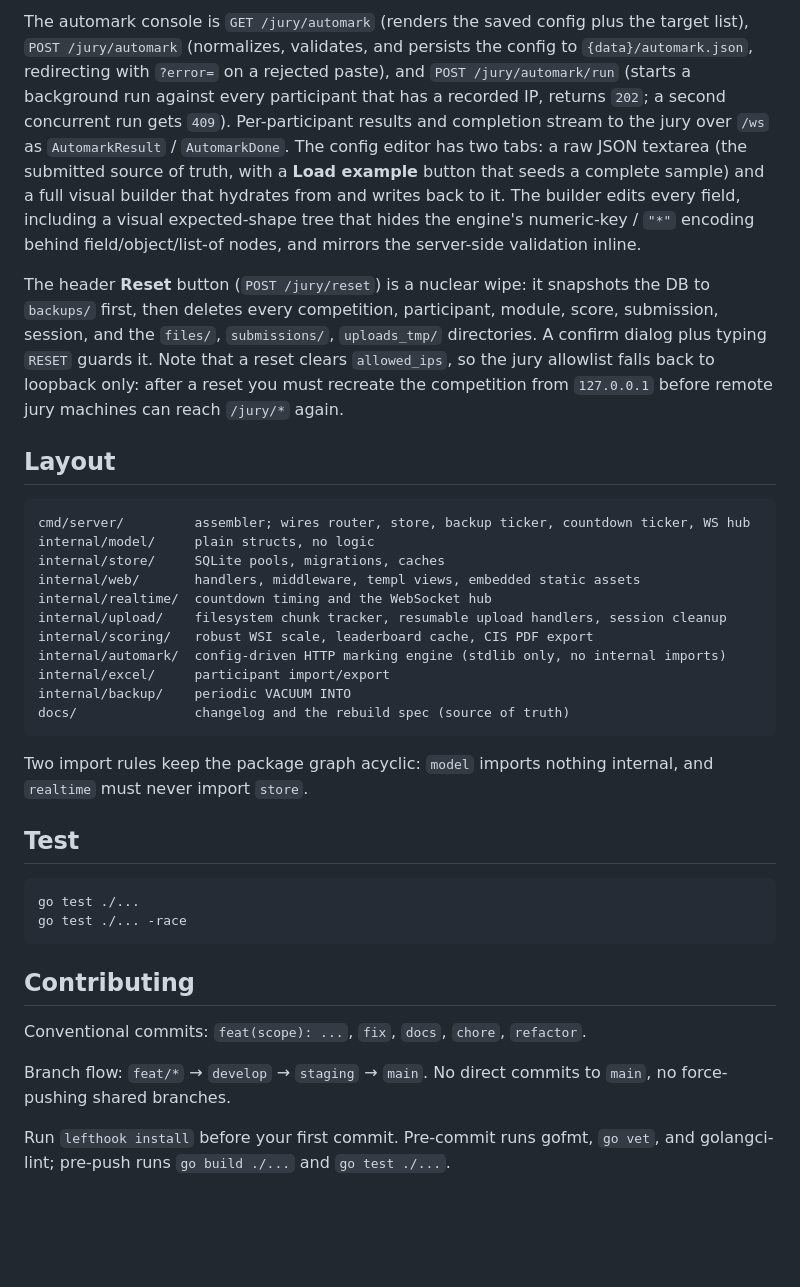
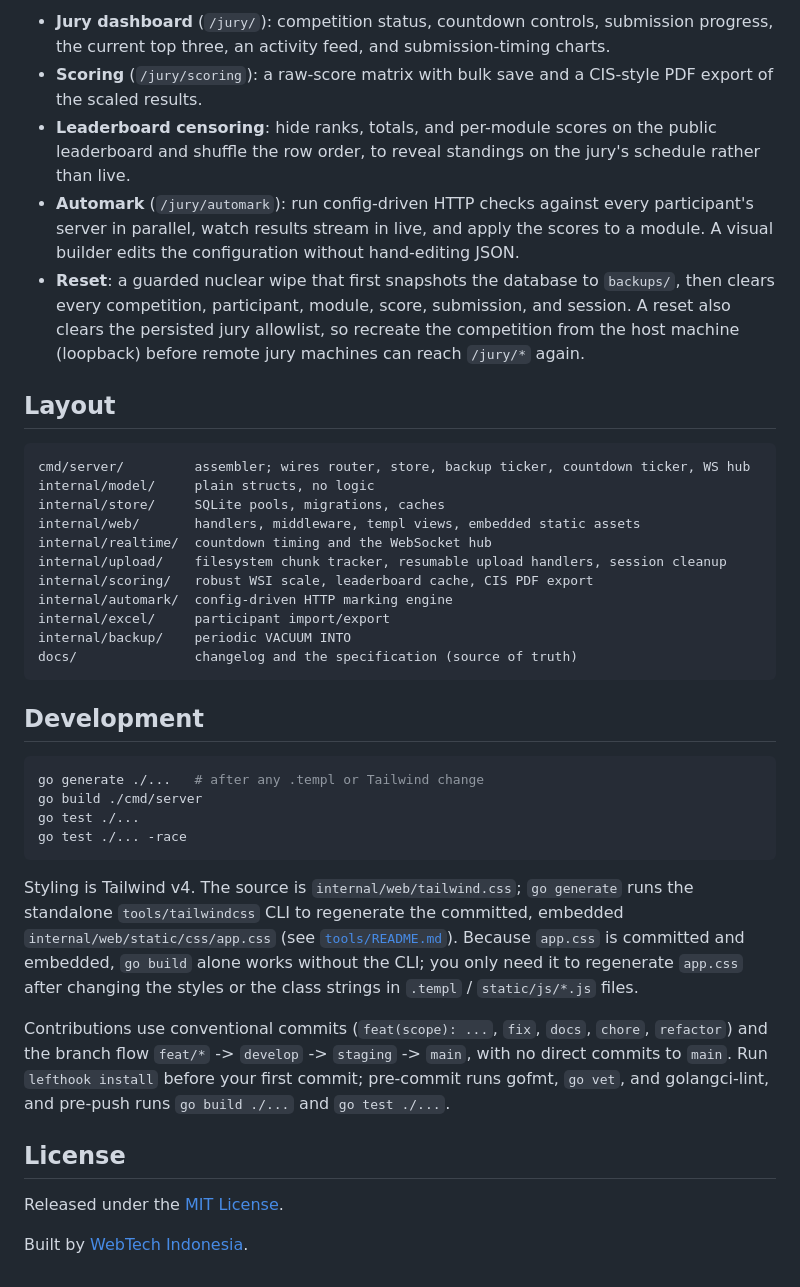
Before and after one commit to fzrilsh/lks-judge, a Markdown page: README.md, the part around the change printed below. GitHub-like rendering; blank space fills up the shorter version.

````diff
--- a/README.md
+++ b/README.md
@@ -138,24 +122,20 @@ form lives at `GET/POST /jury/competition`.
 
-The automark console is `GET /jury/automark` (renders the saved config plus the
-target list), `POST /jury/automark` (normalizes, validates, and persists the
-config to `{data}/automark.json`, redirecting with `?error=` on a rejected
-paste), and `POST /jury/automark/run` (starts a background run against every
-participant that has a recorded IP, returns `202`; a second concurrent run gets
-`409`). Per-participant results and completion stream to the jury over `/ws` as
-`AutomarkResult` / `AutomarkDone`. The config editor has two tabs: a raw JSON
-textarea (the submitted source of truth, with a **Load example** button that
-seeds a complete sample) and a full visual builder that hydrates from and writes
-back to it. The builder edits every field, including a visual expected-shape
-tree that hides the engine's numeric-key / `"*"` encoding behind
-field/object/list-of nodes, and mirrors the server-side validation inline.
-
-The header **Reset** button (`POST /jury/reset`) is a nuclear wipe: it snapshots
-the DB to `backups/` first, then deletes every competition, participant, module,
-score, submission, session, and the `files/`, `submissions/`, `uploads_tmp/`
-directories. A confirm dialog plus typing `RESET` guards it. Note that a reset
-clears `allowed_ips`, so the jury allowlist falls back to loopback only: after a
-reset you must recreate the competition from `127.0.0.1` before remote jury
-machines can reach `/jury/*` again.
+- **Jury dashboard** (`/jury/`): competition status, countdown controls,
+  submission progress, the current top three, an activity feed, and
+  submission-timing charts.
+- **Scoring** (`/jury/scoring`): a raw-score matrix with bulk save and a
+  CIS-style PDF export of the scaled results.
+- **Leaderboard censoring**: hide ranks, totals, and per-module scores on the
+  public leaderboard and shuffle the row order, to reveal standings on the
+  jury's schedule rather than live.
+- **Automark** (`/jury/automark`): run config-driven HTTP checks against every
+  participant's server in parallel, watch results stream in live, and apply the
+  scores to a module. A visual builder edits the configuration without hand-editing JSON.
+- **Reset**: a guarded nuclear wipe that first snapshots the database to
+  `backups/`, then clears every competition, participant, module, score,
+  submission, and session. A reset also clears the persisted jury allowlist, so
+  recreate the competition from the host machine (loopback) before remote jury
+  machines can reach `/jury/*` again.
 
 ## Layout
 
@@ -167,28 +147,36 @@ internal/web/       handlers, middleware, templ views, embedded static assets
 internal/realtime/  countdown timing and the WebSocket hub
 internal/upload/    filesystem chunk tracker, resumable upload handlers, session cleanup
 internal/scoring/   robust WSI scale, leaderboard cache, CIS PDF export
-internal/automark/  config-driven HTTP marking engine (stdlib only, no internal imports)
+internal/automark/  config-driven HTTP marking engine
 internal/excel/     participant import/export
 internal/backup/    periodic VACUUM INTO
-docs/               changelog and the rebuild spec (source of truth)
+docs/               changelog and the specification (source of truth)
 ```
 
-Two import rules keep the package graph acyclic: `model` imports nothing
-internal, and `realtime` must never import `store`.
-
-## Test
+## Development
 
 ```bash
+go generate ./...   # after any .templ or Tailwind change
+go build ./cmd/server
 go test ./...
 go test ./... -race
 ```
 
-## Contributing
+Styling is Tailwind v4. The source is `internal/web/tailwind.css`; `go generate`
+runs the standalone `tools/tailwindcss` CLI to regenerate the committed, embedded
+`internal/web/static/css/app.css` (see [`tools/README.md`](tools/README.md)).
+Because `app.css` is committed and embedded, `go build` alone works without the
+CLI; you only need it to regenerate `app.css` after changing the styles or the
+class strings in `.templ` / `static/js/*.js` files.
 
-Conventional commits: `feat(scope): ...`, `fix`, `docs`, `chore`, `refactor`.
+Contributions use conventional commits (`feat(scope): ...`, `fix`, `docs`,
+`chore`, `refactor`) and the branch flow `feat/*` -> `develop` -> `staging` ->
+`main`, with no direct commits to `main`. Run `lefthook install` before your
+first commit; pre-commit runs gofmt, `go vet`, and golangci-lint, and pre-push
+runs `go build ./...` and `go test ./...`.
 
-Branch flow: `feat/*` → `develop` → `staging` → `main`. No direct commits to
-`main`, no force-pushing shared branches.
+## License
 
-Run `lefthook install` before your first commit. Pre-commit runs gofmt, `go
-vet`, and golangci-lint; pre-push runs `go build ./...` and `go test ./...`.
+Released under the [MIT License](LICENSE).
+
+Built by [WebTech Indonesia](https://github.com/webtechindonesia).
````
Also changed, not shown: other parts of README.md (+77 -93 lines), docs/assets/dashboard.png (added), 1 other file.
